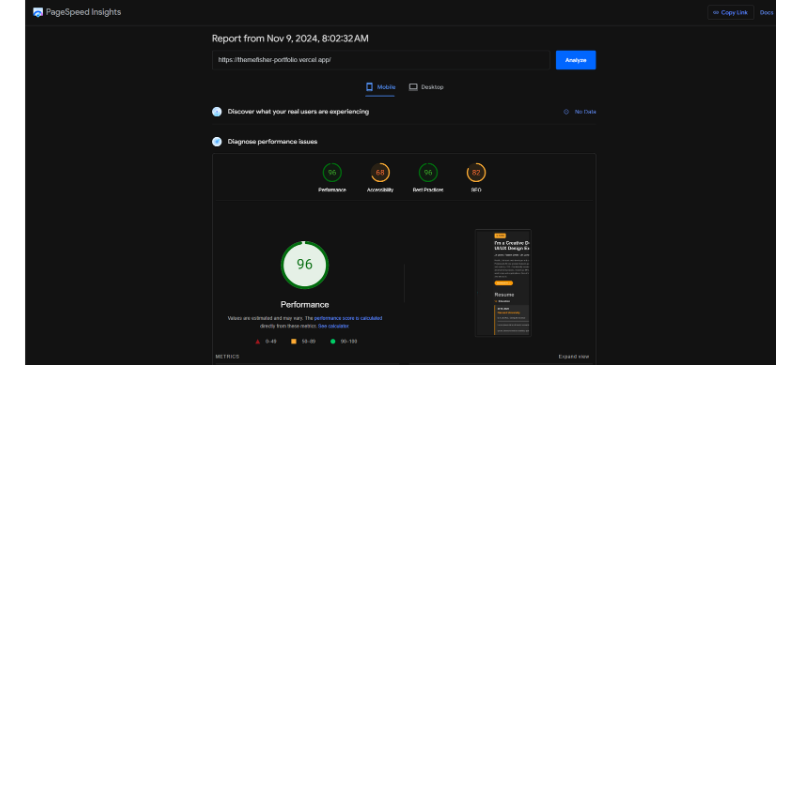
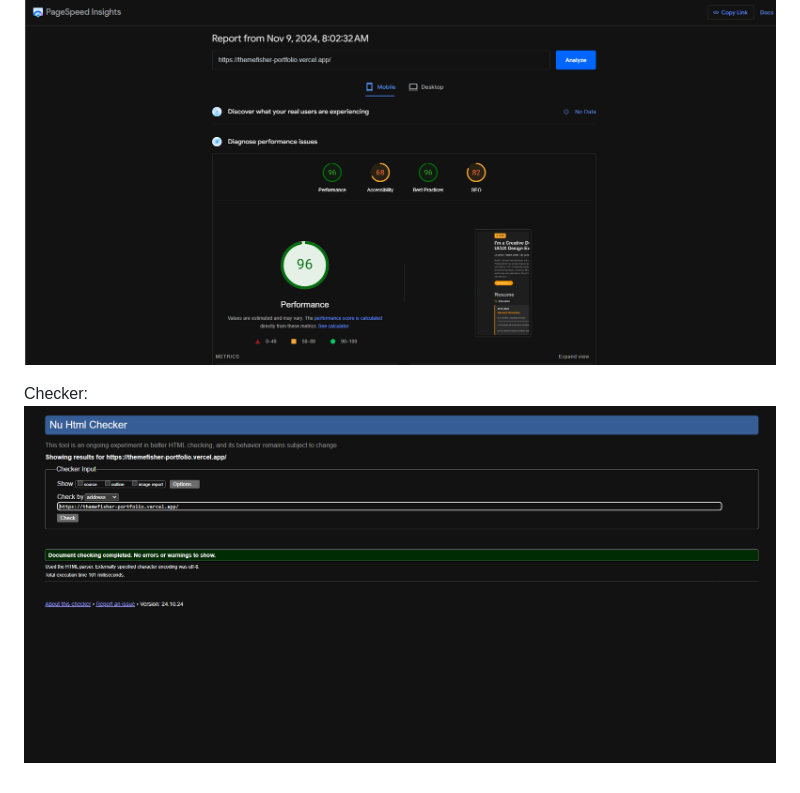
Before and after one commit to asifbhuiyann/ThemeFisher-Portfolio, a Markdown page: readme.md, the part around the change. Rendered like a GitHub page; pictures changed too: {D711EDB6-60B7-40FD-8776-3F9CE50BDF1E}.png (added); blank space fills up the shorter version.

```diff
--- a/readme.md
+++ b/readme.md
@@ -3,3 +3,5 @@ In making the portfolio i have used only html and css language. The images for b
 url: https://themefisher-portfolio.vercel.app/
 
 Insights: ![alt text]({57500AE8-C69B-4E46-B9F9-D43D087F7826}.png)
+
+Checker: ![alt text]({D711EDB6-60B7-40FD-8776-3F9CE50BDF1E}.png)
```
